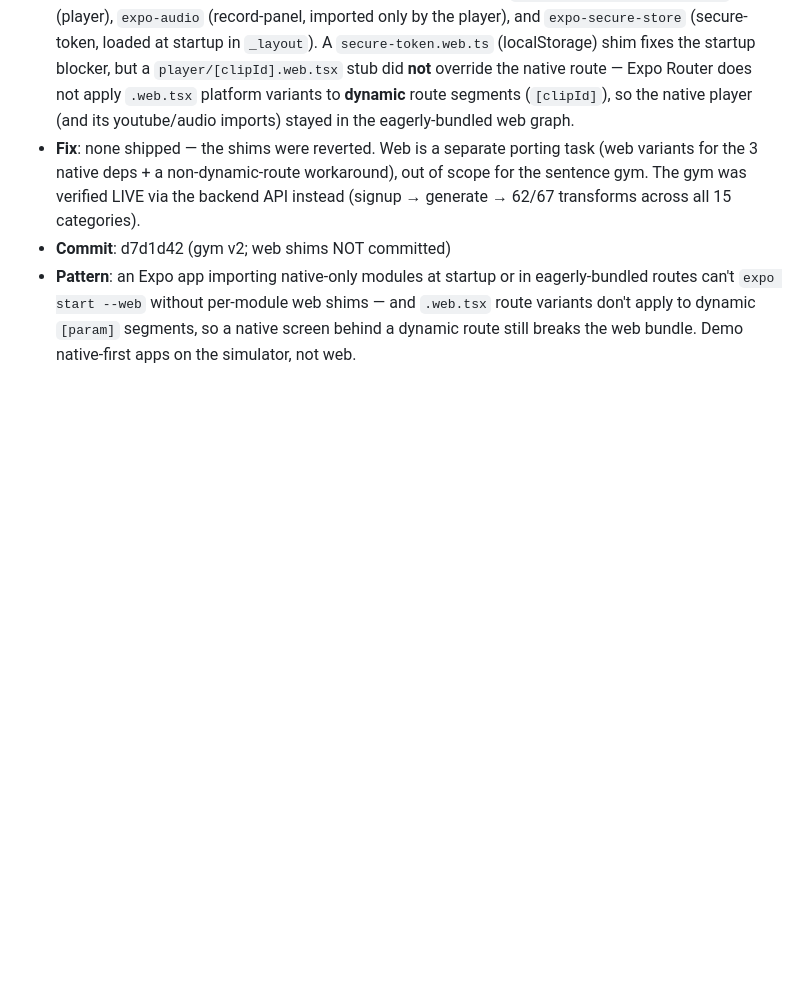
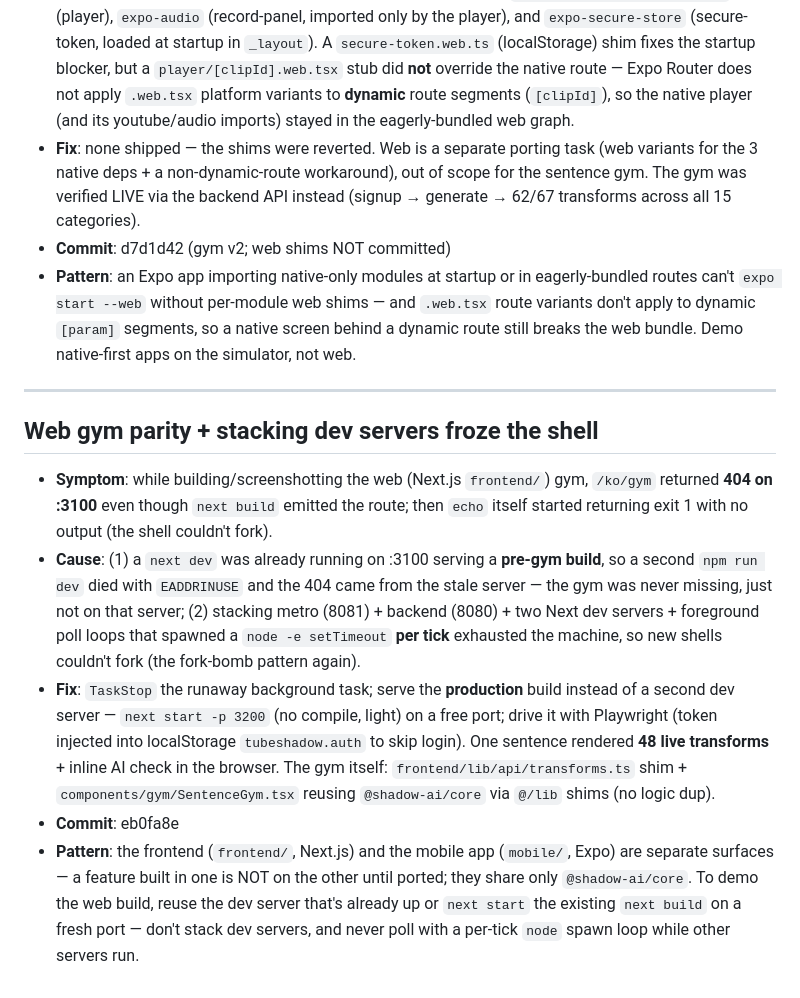
Before and after one commit to daeseon-ai-factory/shadow-ai, a Markdown page: docs/troubleshooting.md, the part around the change. GitHub-like rendering; blank space fills up the shorter version.

Commit message:
docs(log): web gym parity + dev-server stacking shell-freeze (eb0fa8e) [no-log]
troubleshooting entry (web/app are separate surfaces; the 404 was a stale
:3100 dev server; serve next build with next start on a free port) + PROGRESS.

```diff
--- a/docs/troubleshooting.md
+++ b/docs/troubleshooting.md
@@ -595,3 +595,14 @@ react-hooks/use-memo  Error: Expected the first argument to be an inline functio
 - **Fix**: none shipped — the shims were reverted. Web is a separate porting task (web variants for the 3 native deps + a non-dynamic-route workaround), out of scope for the sentence gym. The gym was verified LIVE via the backend API instead (signup → generate → 62/67 transforms across all 15 categories).
 - **Commit**: d7d1d42 (gym v2; web shims NOT committed)
 - **Pattern**: an Expo app importing native-only modules at startup or in eagerly-bundled routes can't `expo start --web` without per-module web shims — and `.web.tsx` route variants don't apply to dynamic `[param]` segments, so a native screen behind a dynamic route still breaks the web bundle. Demo native-first apps on the simulator, not web.
+
+---
+
+## Web gym parity + stacking dev servers froze the shell
+
+- **Symptom**: while building/screenshotting the web (Next.js `frontend/`) gym, `/ko/gym` returned **404 on :3100** even though `next build` emitted the route; then `echo` itself started returning exit 1 with no output (the shell couldn't fork).
+- **Cause**: (1) a `next dev` was already running on :3100 serving a **pre-gym build**, so a second `npm run dev` died with `EADDRINUSE` and the 404 came from the stale server — the gym was never missing, just not on that server; (2) stacking metro (8081) + backend (8080) + two Next dev servers + foreground poll loops that spawned a `node -e setTimeout` **per tick** exhausted the machine, so new shells couldn't fork (the fork-bomb pattern again).
+- **Fix**: `TaskStop` the runaway background task; serve the **production** build instead of a second dev server — `next start -p 3200` (no compile, light) on a free port; drive it with Playwright (token injected into localStorage `tubeshadow.auth` to skip login). One sentence rendered **48 live transforms** + inline AI check in the browser. The gym itself: `frontend/lib/api/transforms.ts` shim + `components/gym/SentenceGym.tsx` reusing `@shadow-ai/core` via `@/lib` shims (no logic dup).
+- **Commit**: eb0fa8e
+- **Pattern**: the frontend (`frontend/`, Next.js) and the mobile app (`mobile/`, Expo) are separate surfaces — a feature built in one is NOT on the other until ported; they share only `@shadow-ai/core`. To demo the web build, reuse the dev server that's already up or `next start` the existing `next build` on a fresh port — don't stack dev servers, and never poll with a per-tick `node` spawn loop while other servers run.
+<!-- skipped: 1617651 docs(log): gym v2 (67 slots + scoring) + expo web native-dep dead-end (d7d1d42) [no-log] -->
```
Also changed, not shown: PROGRESS.md (+4 -0 lines).
